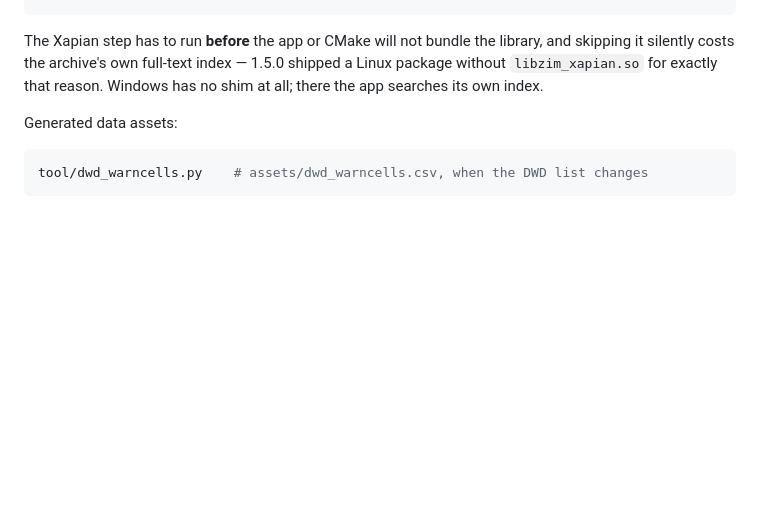
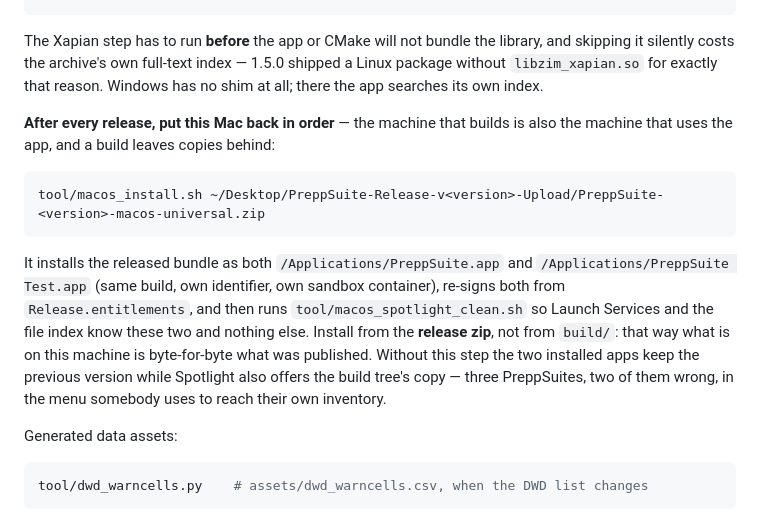
Before and after one commit to Dasevo-Digital/PrepSuite, a Markdown page: ARCHITEKTUR.md, the part around the change. Rendered like a GitHub page; blank space fills up the shorter version.

Commit message:
Nach jedem Release den Mac aufraeumen, in ARCHITEKTUR.md festgehalten

````diff
--- a/ARCHITEKTUR.md
+++ b/ARCHITEKTUR.md
@@ -54,6 +54,25 @@ The Xapian step has to run **before** the app or CMake will not bundle the
 library, and skipping it silently costs the archive's own full-text index —
 1.5.0 shipped a Linux package without `libzim_xapian.so` for exactly that
 reason. Windows has no shim at all; there the app searches its own index.
+
+**After every release, put this Mac back in order** — the machine that
+builds is also the machine that uses the app, and a build leaves copies
+behind:
+
+```bash
+tool/macos_install.sh ~/Desktop/PreppSuite-Release-v<version>-Upload/PreppSuite-<version>-macos-universal.zip
+```
+
+It installs the released bundle as both `/Applications/PreppSuite.app`
+and `/Applications/PreppSuite Test.app` (same build, own identifier, own
+sandbox container), re-signs both from `Release.entitlements`, and then
+runs `tool/macos_spotlight_clean.sh` so Launch Services and the file index
+know these two and nothing else. Install from the **release zip**, not
+from `build/`: that way what is on this machine is byte-for-byte what was
+published. Without this step the two installed apps keep the previous
+version while Spotlight also offers the build tree's copy — three
+PreppSuites, two of them wrong, in the menu somebody uses to reach their
+own inventory.
 
 Generated data assets:
 
````
